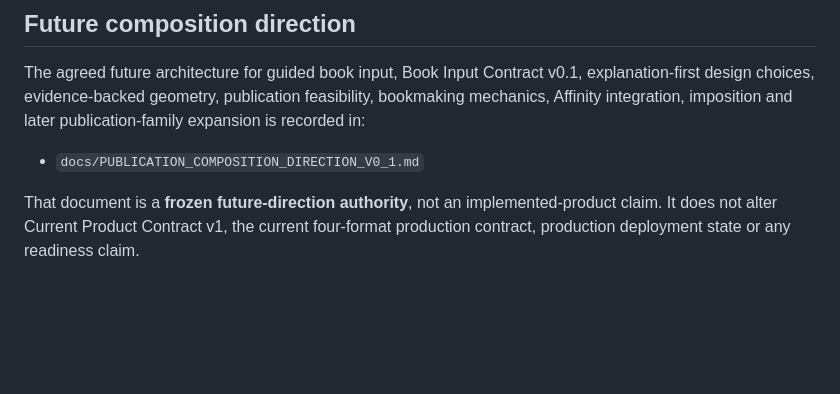
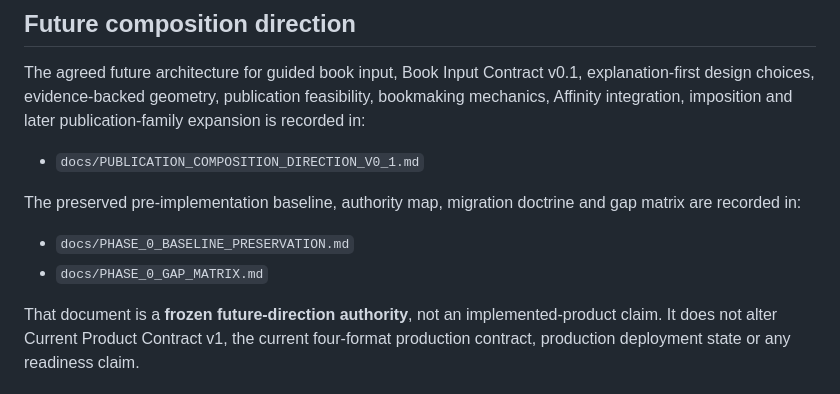
Before and after one commit to armpitpete/book-system-os, a Markdown page: README.md, the part around the change. GitHub-like rendering; blank space fills up the shorter version.

Commit message:
Link Phase 0 baseline authority

```diff
--- a/README.md
+++ b/README.md
@@ -179,6 +179,11 @@ The agreed future architecture for guided book input, Book Input Contract v0.1,
 
 - `docs/PUBLICATION_COMPOSITION_DIRECTION_V0_1.md`
 
+The preserved pre-implementation baseline, authority map, migration doctrine and gap matrix are recorded in:
+
+- `docs/PHASE_0_BASELINE_PRESERVATION.md`
+- `docs/PHASE_0_GAP_MATRIX.md`
+
 That document is a **frozen future-direction authority**, not an implemented-product claim. It does not alter Current Product Contract v1, the current four-format production contract, production deployment state or any readiness claim.
 
 ## Future priority
```
